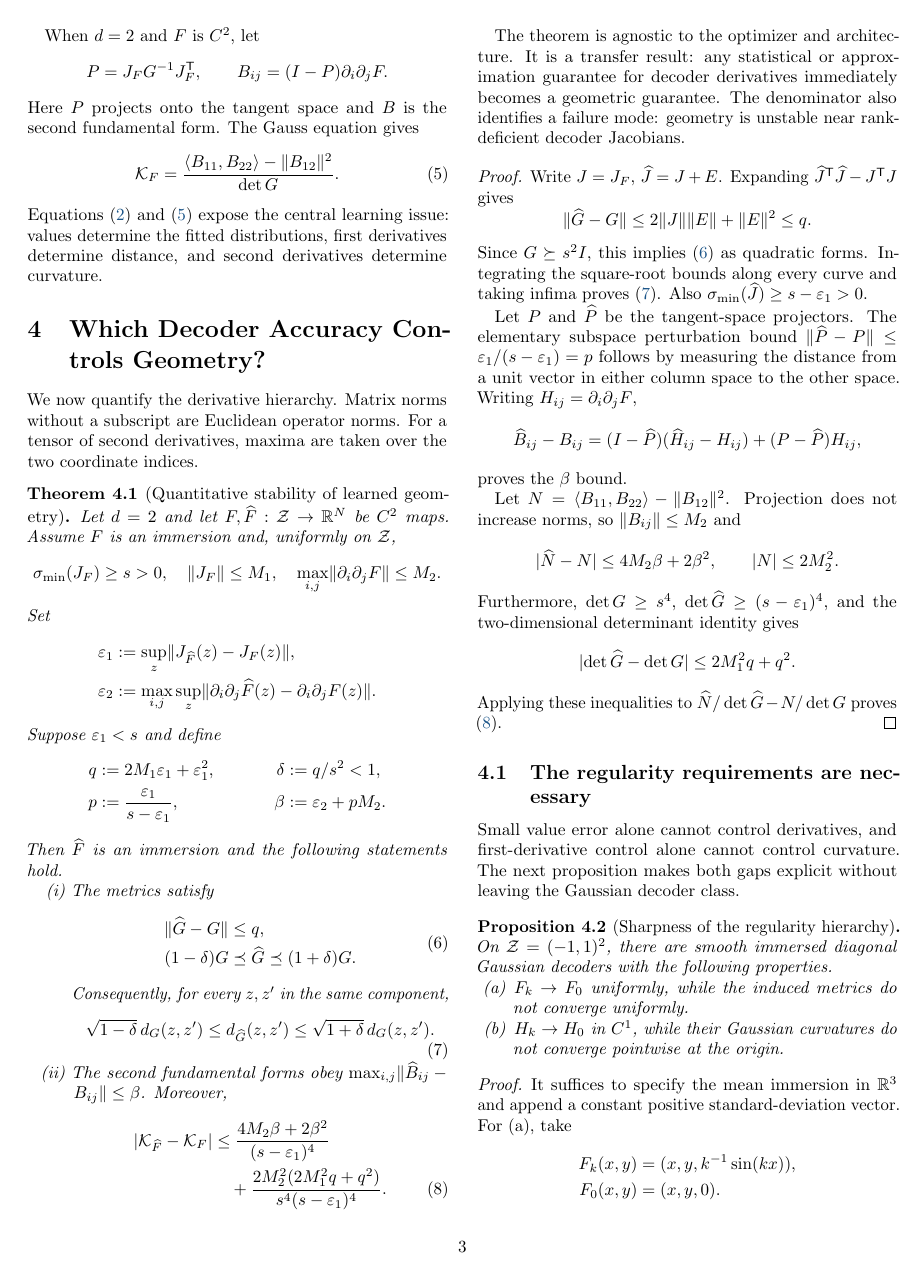
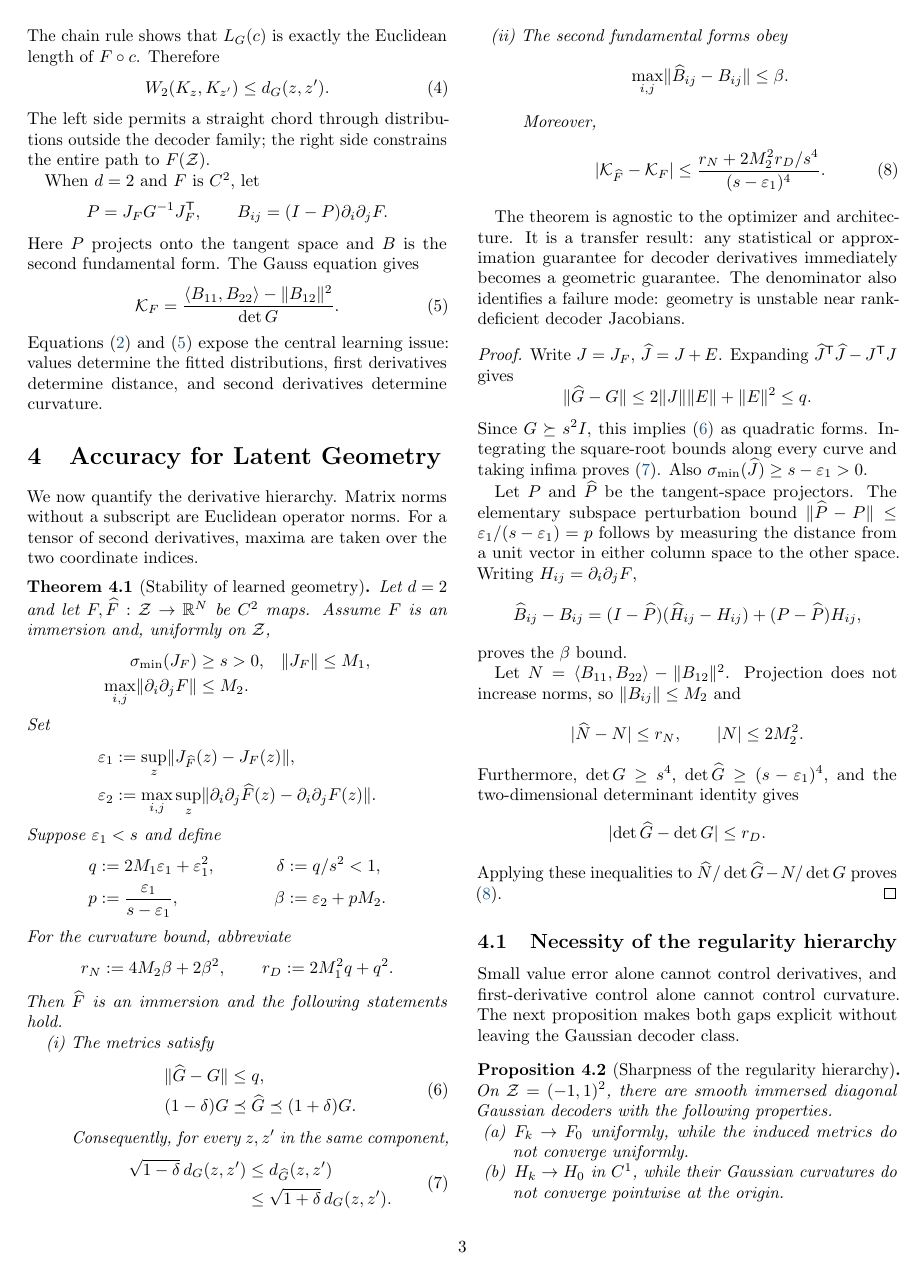
Before and after one commit to a1t2s2u2/optimal-transport, a LaTeX paper (paper/ot-manifold-approximation/main.tex): page 3 of 8. Compiled offline with pdfLaTeX.

Commit message:
fix: improve two-column equation layout

```diff
--- a/paper/ot-manifold-approximation/main.tex
+++ b/paper/ot-manifold-approximation/main.tex
@@ -240,21 +245,23 @@ Equations \eqref{eq:pullback} and \eqref{eq:gauss} expose the central learning
 issue: values determine the fitted distributions, first derivatives determine
 distance, and second derivatives determine curvature.
 
-\section{Which Decoder Accuracy Controls Geometry?}
+\section{Accuracy for Latent Geometry}
 \label{sec:theory}
 
 We now quantify the derivative hierarchy.  Matrix norms without a subscript
 are Euclidean operator norms.  For a tensor of second derivatives, maxima are
 taken over the two coordinate indices.
 
-\begin{theorem}[Quantitative stability of learned geometry]
+\begin{theorem}[Stability of learned geometry]
 \label{thm:stability}
 Let $d=2$ and let $F,\widehat F:\cZ\to\R^N$ be $C^2$ maps.  Assume $F$ is an
 immersion and, uniformly on $\cZ$,
 \[
- \sigma_{\min}(J_F)\ge s>0,\quad
- \norm{J_F}\le M_1,\quad
- \max_{i,j}\norm{\partial_i\partial_jF}\le M_2.
+ \begin{aligned}
+ \sigma_{\min}(J_F)&\ge s>0,
+ &\norm{J_F}&\le M_1,\\
+ \max_{i,j}\norm{\partial_i\partial_jF}&\le M_2.
+ \end{aligned}
 \]
 Set
 \begin{align*}
@@ -269,6 +276,11 @@ Suppose $\varepsilon_1<s$ and define
  p&:=\frac{\varepsilon_1}{s-\varepsilon_1},
  &\beta&:=\varepsilon_2+pM_2.
 \end{align*}
+For the curvature bound, abbreviate
+\[
+ r_N:=4M_2\beta+2\beta^2,
+ \qquad r_D:=2M_1^2q+q^2.
+\]
 Then $\widehat F$ is an immersion and the following statements hold.
 \begin{enumerate}[label=(\roman*)]
   \item The metrics satisfy
@@ -281,20 +293,24 @@ Then $\widehat F$ is an immersion and the following statements hold.
   \end{equation}
   Consequently, for every $z,z'$ in the same component,
   \begin{equation}
+   \begin{aligned}
    \sqrt{1-\delta}\,d_G(z,z')
-   \le d_{\widehat G}(z,z')
-   \le\sqrt{1+\delta}\,d_G(z,z').
+   &\le d_{\widehat G}(z,z')\\
+   &\le\sqrt{1+\delta}\,d_G(z,z').
+   \end{aligned}
    \label{eq:distance-stability}
   \end{equation}
   \item The second fundamental forms obey
-  $\max_{i,j}\norm{\widehat B_{ij}-B_{ij}}\le\beta$.  Moreover,
-  \begin{align}
+  \[
+   \max_{i,j}\norm{\widehat B_{ij}-B_{ij}}\le\beta.
+  \]
+  Moreover,
+  \begin{equation}
   \abs{\mathcal K_{\widehat F}-\mathcal K_F}
-  &\le \frac{4M_2\beta+2\beta^2}{(s-\varepsilon_1)^4}\notag\\
-  &\quad+\frac{2M_2^2(2M_1^2q+q^2)}
-  {s^4(s-\varepsilon_1)^4}.
+  \le
+  \frac{r_N+2M_2^2r_D/s^4}{(s-\varepsilon_1)^4}.
   \label{eq:curvature-stability}
-  \end{align}
+  \end{equation}
 \end{enumerate}
 \end{theorem}
 
@@ -329,20 +345,20 @@ proves the $\beta$ bound.
 Let $N=\langle B_{11},B_{22}\rangle-\norm{B_{12}}^2$.  Projection does not
 increase norms, so $\norm{B_{ij}}\le M_2$ and
 \[
- \abs{\widehat N-N}\le4M_2\beta+2\beta^2,
+ \abs{\widehat N-N}\le r_N,
  \qquad \abs{N}\le2M_2^2.
 \]
 Furthermore, $\det G\ge s^4$, $\det\widehat G\ge(s-\varepsilon_1)^4$, and the
 two-dimensional determinant identity gives
 \[
- \abs{\det\widehat G-\det G}\le2M_1^2q+q^2.
+ \abs{\det\widehat G-\det G}\le r_D.
 \]
 Applying these inequalities to
 $\widehat N/\det\widehat G-N/\det G$ proves
 \eqref{eq:curvature-stability}.
 \end{proof}
 
-\subsection{The regularity requirements are necessary}
+\subsection{Necessity of the regularity hierarchy}
 
 Small value error alone cannot control derivatives, and first-derivative
 control alone cannot control curvature.  The next proposition makes both gaps
```
Also changed, not shown: paper/ot-manifold-approximation/main.tex (48 more changed lines).
